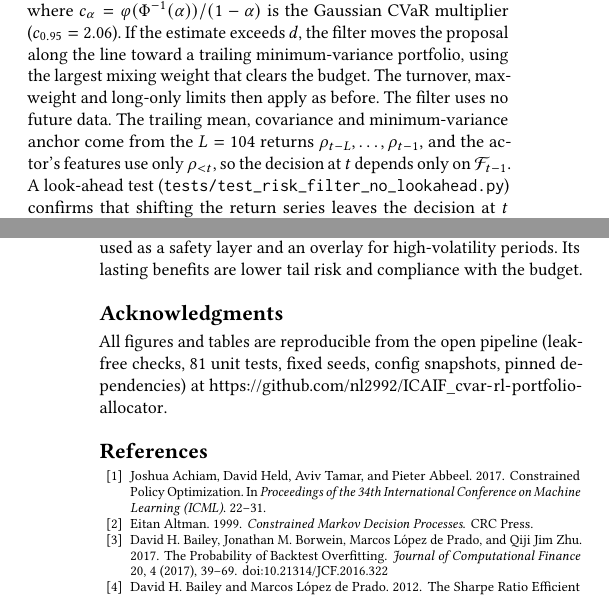
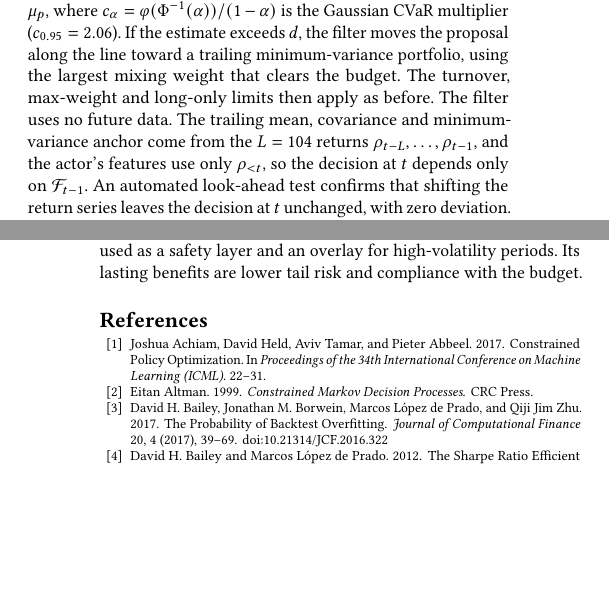
Before and after one commit to nl2992/ICAIF_cvar-rl-portfolio-allocator, a LaTeX paper (paper/main.tex): two parts of the columns of pages 4 and 8 of 8, joined at a grey line, cut so that both start at the same text, the shorter picture padded with empty space. Compiled offline with pdfLaTeX.

Commit message:
Camera-ready: drop repository link from the paper
Removes the acknowledgements sentence linking the GitHub repo and the
test-file path in Section 5 (now 'an automated look-ahead test').
Still 8 pages.

```diff
--- a/paper/main.tex
+++ b/paper/main.tex
@@ -20,7 +20,7 @@
 \setlength{\intextsep}{6pt plus 2pt minus 2pt}
 \setlength{\abovecaptionskip}{3pt}
 \setlength{\belowcaptionskip}{2pt}
-\graphicspath{{figures/}{../reports/figures/}}
+\graphicspath{{figures/}}
 
 \begin{document}
 
@@ -446,8 +446,8 @@ toward a trailing minimum-variance portfolio, using the largest mixing weight th
 budget. The turnover, max-weight and long-only limits then apply as before. The filter uses no
 future data. The trailing mean, covariance and minimum-variance anchor come from the $L=104$
 returns $\rho_{t-L},\dots,\rho_{t-1}$, and the actor's features use only $\rho_{<t}$, so the
-decision at $t$ depends only on $\mathcal{F}_{t-1}$. A look-ahead test
-(\texttt{tests/test\_risk\_filter\_no\_lookahead.py}) confirms that shifting the return series
+decision at $t$ depends only on $\mathcal{F}_{t-1}$. An automated look-ahead
+test confirms that shifting the return series
 leaves the decision at $t$ unchanged, with zero deviation. We train with the filter on.
 
 Four arms mirror the coupling arms exactly (5 seeds, 1500 updates, same splits) and change
@@ -868,12 +868,6 @@ budget achieved. Constrained RL is best used as a safety layer and an overlay fo
 high-volatility periods. Its lasting benefits are lower tail risk and compliance with the
 budget.\looseness=-1
 
-\begin{acks}
-All figures and tables are reproducible from the open pipeline (leak-free checks, 81 unit
-tests, fixed seeds, config snapshots, pinned dependencies) at
-\url{https://github.com/nl2992/ICAIF_cvar-rl-portfolio-allocator}.
-\end{acks}
-
 \bibliographystyle{ACM-Reference-Format}
 \bibliography{references}
 
```
Also changed, not shown: paper/main.pdf, paper/main.tex (2 more changed lines).
